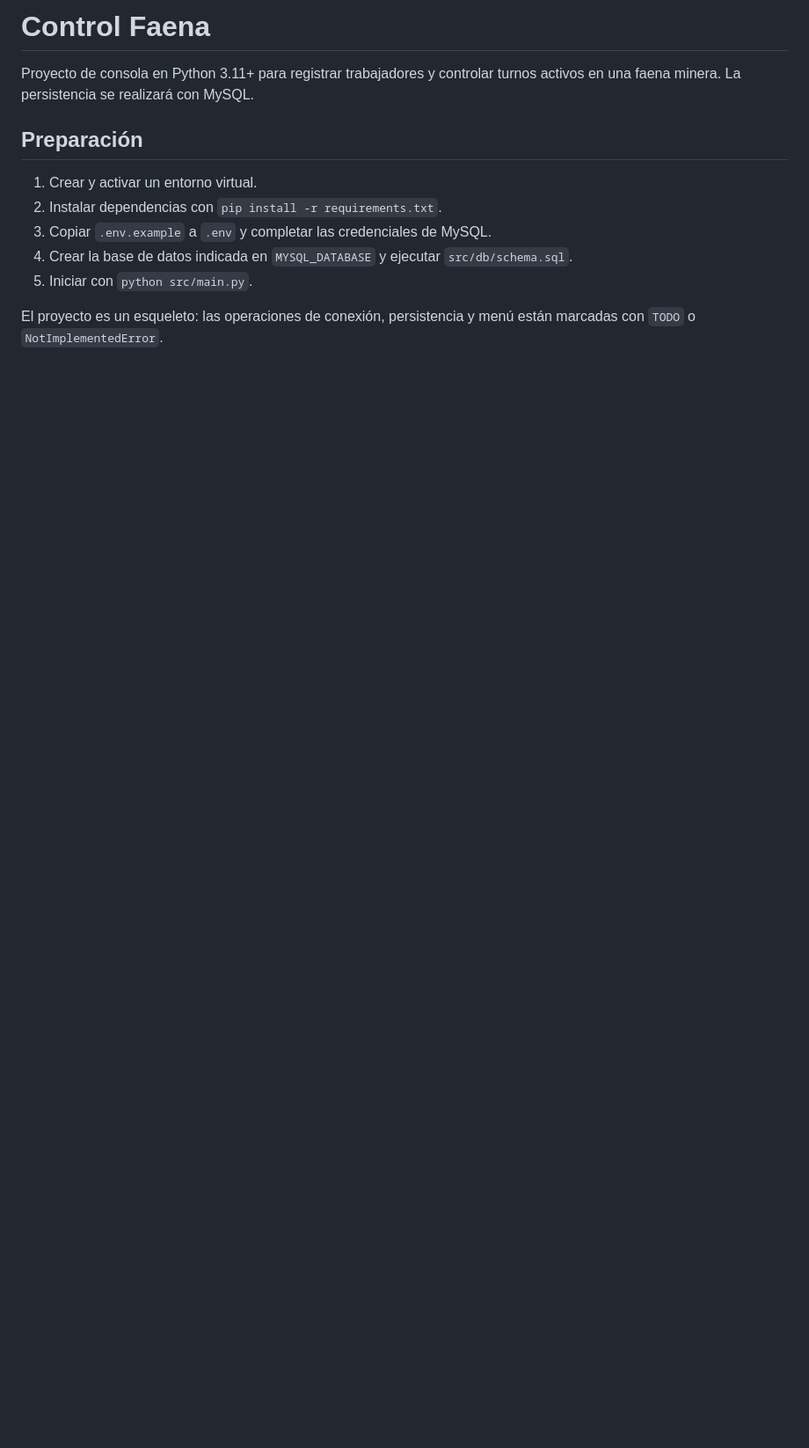
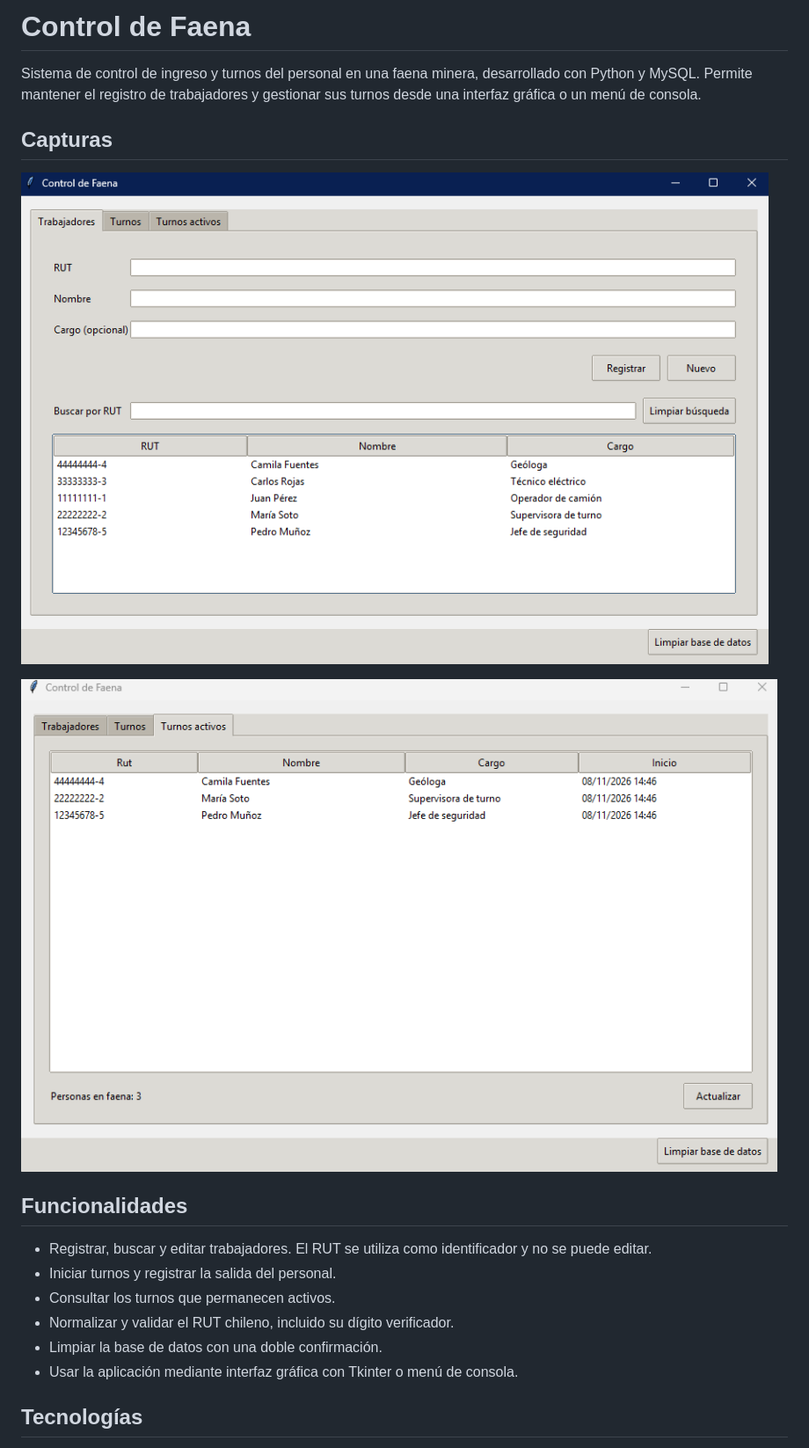
Before and after one commit to sebagonza324-glitch/control-faena, a Markdown page: README.md, the part around one of its changes. Shown at 88% size. Rendered like a GitHub page; pictures changed too: docs/trabajadores.png.png (added), docs/turnos-activos.png.png (added); blank space fills up the shorter version.

Commit message:
docs: README con capturas, diagrama y guia de instalacion

```diff
--- a/README.md
+++ b/README.md
@@ -1,16 +1,24 @@
-# Control Faena
+# Control de Faena
 
-Proyecto de consola en Python 3.11+ para registrar trabajadores y controlar
-turnos activos en una faena minera. La persistencia se realizará con MySQL.
+Sistema de control de ingreso y turnos del personal en una faena minera,
+desarrollado con Python y MySQL. Permite mantener el registro de trabajadores y
+gestionar sus turnos desde una interfaz gráfica o un menú de consola.
 
-## Preparación
+## Capturas
 
-1. Crear y activar un entorno virtual.
-2. Instalar dependencias con `pip install -r requirements.txt`.
-3. Copiar `.env.example` a `.env` y completar las credenciales de MySQL.
-4. Crear la base de datos indicada en `MYSQL_DATABASE` y ejecutar
-   `src/db/schema.sql`.
-5. Iniciar con `python src/main.py`.
+![Pestaña de trabajadores — docs/trabajadores.png](docs/trabajadores.png.png)
 
-El proyecto es un esqueleto: las operaciones de conexión, persistencia y menú
-están marcadas con `TODO` o `NotImplementedError`.
+![Vista de turnos activos — docs/turnos-activos.png](docs/turnos-activos.png.png)
+
+## Funcionalidades
+
+- Registrar, buscar y editar trabajadores. El RUT se utiliza como identificador
+  y no se puede editar.
+- Iniciar turnos y registrar la salida del personal.
+- Consultar los turnos que permanecen activos.
+- Normalizar y validar el RUT chileno, incluido su dígito verificador.
+- Limpiar la base de datos con una doble confirmación.
+- Usar la aplicación mediante interfaz gráfica con Tkinter o menú de consola.
+
+## Tecnologías
+
```
Also changed, not shown: other parts of README.md (+130 -0 lines).
